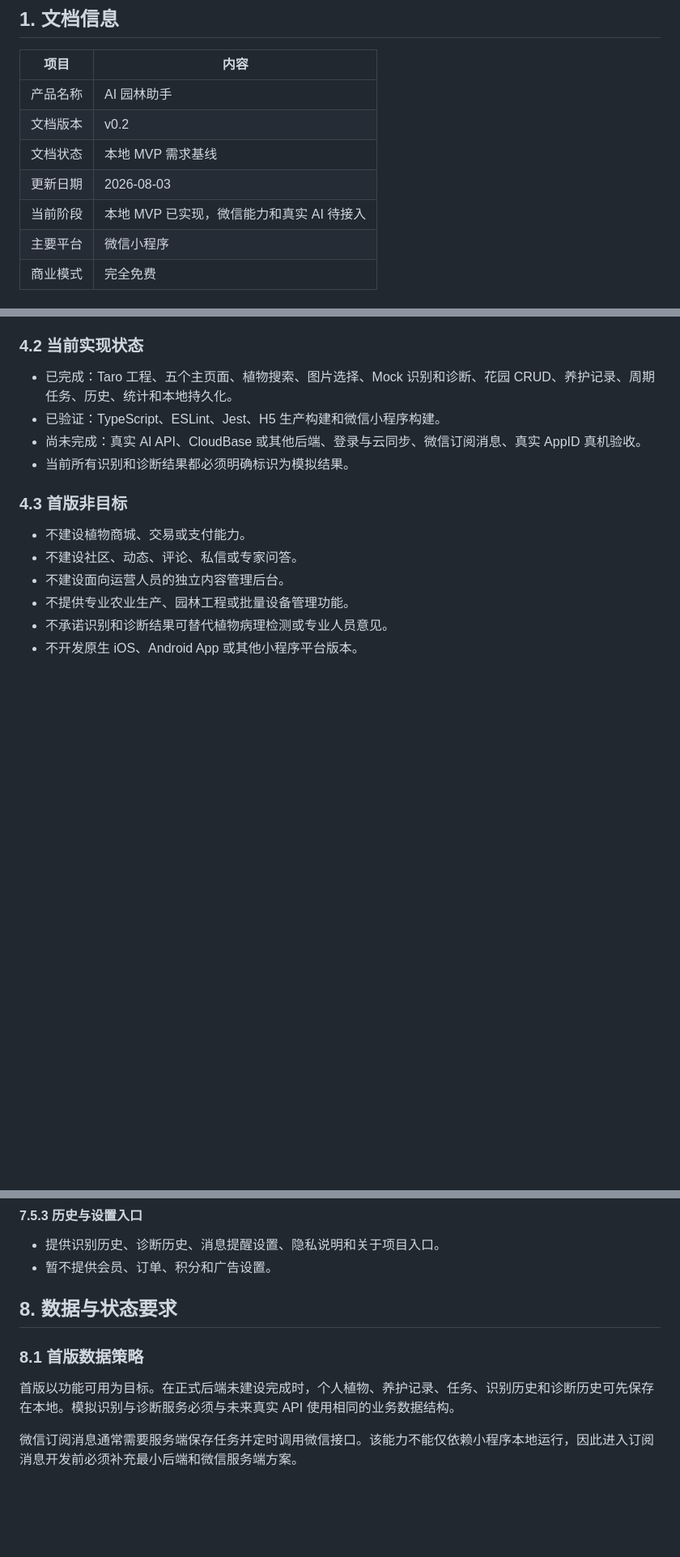
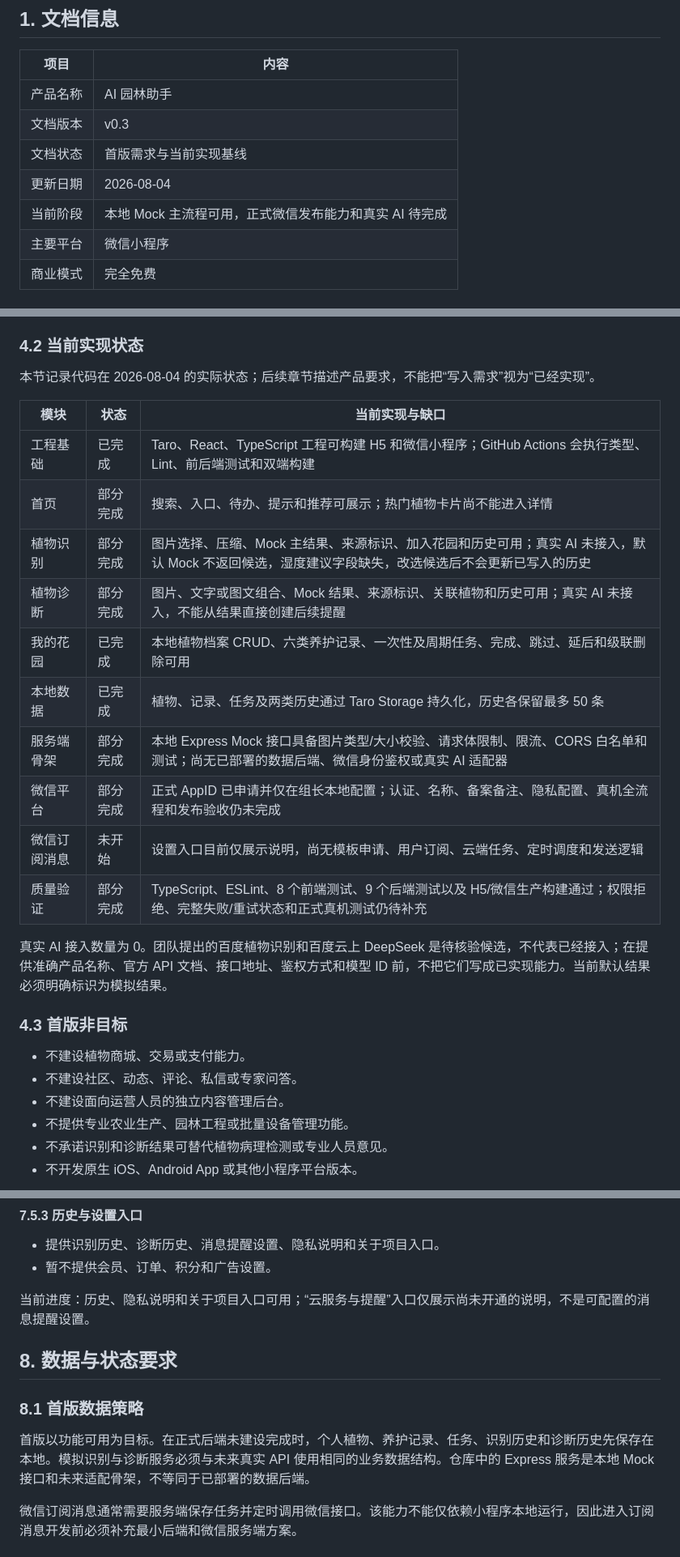
Before and after one commit to Forevil1010/AI_plant_asistant, a Markdown page: docs/PRD.md, 3 parts joined by grey strips. Shown at 81% size. Drawn GitHub-style; blank space fills up the shorter version.

```diff
--- a/docs/PRD.md
+++ b/docs/PRD.md
@@ -5,10 +5,10 @@
 | 项目 | 内容 |
 | --- | --- |
 | 产品名称 | AI 园林助手 |
-| 文档版本 | v0.2 |
-| 文档状态 | 本地 MVP 需求基线 |
-| 更新日期 | 2026-08-03 |
-| 当前阶段 | 本地 MVP 已实现，微信能力和真实 AI 待接入 |
+| 文档版本 | v0.3 |
+| 文档状态 | 首版需求与当前实现基线 |
+| 更新日期 | 2026-08-04 |
+| 当前阶段 | 本地 Mock 主流程可用，正式微信发布能力和真实 AI 待完成 |
 | 主要平台 | 微信小程序 |
 | 商业模式 | 完全免费 |
 
@@ -62,10 +62,22 @@ AI 园林助手是一款面向普通植物爱好者和植物养护新手的免
 
 ### 4.2 当前实现状态
 
-- 已完成：Taro 工程、五个主页面、植物搜索、图片选择、Mock 识别和诊断、花园 CRUD、养护记录、周期任务、历史、统计和本地持久化。
-- 已验证：TypeScript、ESLint、Jest、H5 生产构建和微信小程序构建。
-- 尚未完成：真实 AI API、CloudBase 或其他后端、登录与云同步、微信订阅消息、真实 AppID 真机验收。
-- 当前所有识别和诊断结果都必须明确标识为模拟结果。
+本节记录代码在 2026-08-04 的实际状态；后续章节描述产品要求，不能把“写入需求”视为“已经实现”。
+
+| 模块 | 状态 | 当前实现与缺口 |
+| --- | --- | --- |
+| 工程基础 | 已完成 | Taro、React、TypeScript 工程可构建 H5 和微信小程序；GitHub Actions 会执行类型、Lint、前后端测试和双端构建 |
+| 首页 | 部分完成 | 搜索、入口、待办、提示和推荐可展示；热门植物卡片尚不能进入详情 |
+| 植物识别 | 部分完成 | 图片选择、压缩、Mock 主结果、来源标识、加入花园和历史可用；真实 AI 未接入，默认 Mock 不返回候选，湿度建议字段缺失，改选候选后不会更新已写入的历史 |
+| 植物诊断 | 部分完成 | 图片、文字或图文组合、Mock 结果、来源标识、关联植物和历史可用；真实 AI 未接入，不能从结果直接创建后续提醒 |
+| 我的花园 | 已完成 | 本地植物档案 CRUD、六类养护记录、一次性及周期任务、完成、跳过、延后和级联删除可用 |
+| 本地数据 | 已完成 | 植物、记录、任务及两类历史通过 Taro Storage 持久化，历史各保留最多 50 条 |
+| 服务端骨架 | 部分完成 | 本地 Express Mock 接口具备图片类型/大小校验、请求体限制、限流、CORS 白名单和测试；尚无已部署的数据后端、微信身份鉴权或真实 AI 适配器 |
+| 微信平台 | 部分完成 | 正式 AppID 已申请并仅在组长本地配置；认证、名称、备案备注、隐私配置、真机全流程和发布验收仍未完成 |
+| 微信订阅消息 | 未开始 | 设置入口目前仅展示说明，尚无模板申请、用户订阅、云端任务、定时调度和发送逻辑 |
+| 质量验证 | 部分完成 | TypeScript、ESLint、8 个前端测试、9 个后端测试以及 H5/微信生产构建通过；权限拒绝、完整失败/重试状态和正式真机测试仍待补充 |
+
+真实 AI 接入数量为 0。团队提出的百度植物识别和百度云上 DeepSeek 是待核验候选，不代表已经接入；在提供准确产品名称、官方 API 文档、接口地址、鉴权方式和模型 ID 前，不把它们写成已实现能力。当前默认结果必须明确标识为模拟结果。
 
 ### 4.3 首版非目标
 
@@ -272,11 +294,13 @@ AI 园林助手是一款面向普通植物爱好者和植物养护新手的免
 - 提供识别历史、诊断历史、消息提醒设置、隐私说明和关于项目入口。
 - 暂不提供会员、订单、积分和广告设置。
 
+当前进度：历史、隐私说明和关于项目入口可用；“云服务与提醒”入口仅展示尚未开通的说明，不是可配置的消息提醒设置。
+
 ## 8. 数据与状态要求
 
 ### 8.1 首版数据策略
 
-首版以功能可用为目标。在正式后端未建设完成时，个人植物、养护记录、任务、识别历史和诊断历史可先保存在本地。模拟识别与诊断服务必须与未来真实 API 使用相同的业务数据结构。
+首版以功能可用为目标。在正式后端未建设完成时，个人植物、养护记录、任务、识别历史和诊断历史先保存在本地。模拟识别与诊断服务必须与未来真实 API 使用相同的业务数据结构。仓库中的 Express 服务是本地 Mock 接口和未来适配骨架，不等同于已部署的数据后端。
 
 微信订阅消息通常需要服务端保存任务并定时调用微信接口。该能力不能仅依赖小程序本地运行，因此进入订阅消息开发前必须补充最小后端和微信服务端方案。
 
```
Also changed, not shown: other parts of docs/PRD.md (+21 -9 lines), README.md (+14 -14 lines), docs/MVP_SCOPE.md (+18 -15 lines).
